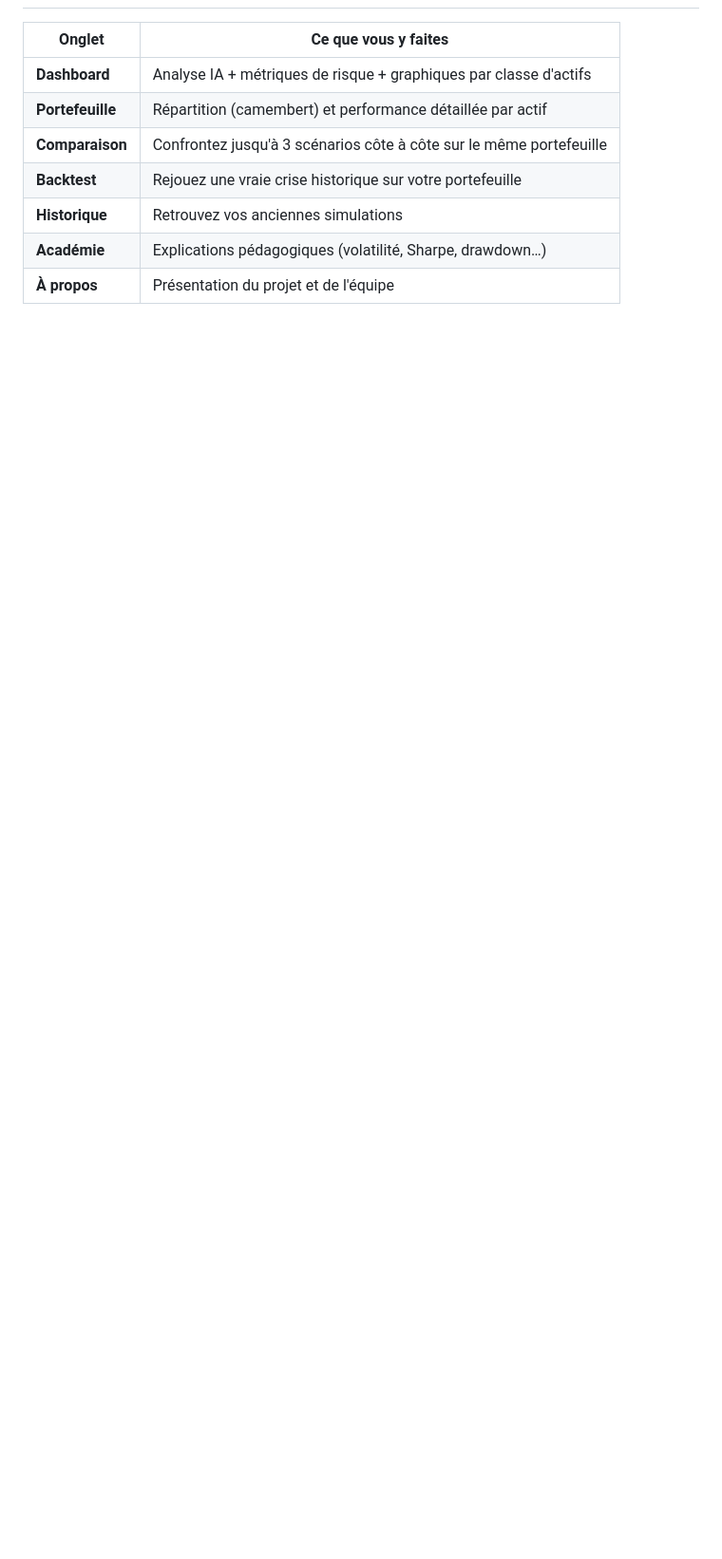
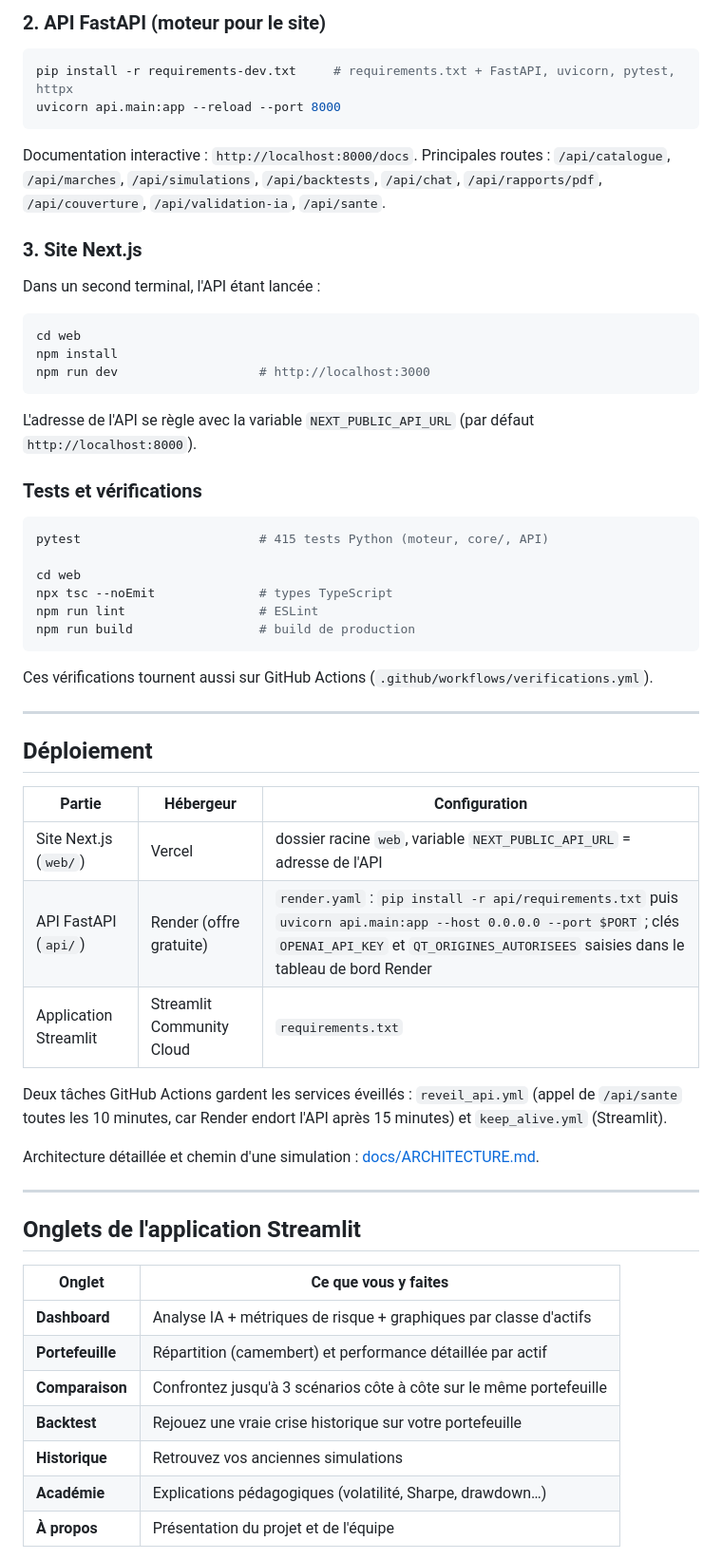
Before and after one commit to 00quentin/projet-info-ia-L1-QG-LD-AR-ES, a Markdown page: README.md, the part around one of its changes. Shown at 95% size. Rendered like a GitHub page; blank space fills up the shorter version.

````diff
--- a/README.md
+++ b/README.md
@@ -27,3 +56,54 @@ Concrètement :
+### 2. API FastAPI (moteur pour le site)
+
+```bash
+pip install -r requirements-dev.txt     # requirements.txt + FastAPI, uvicorn, pytest, httpx
+uvicorn api.main:app --reload --port 8000
+```
+
+Documentation interactive : `http://localhost:8000/docs`. Principales routes : `/api/catalogue`, `/api/marches`, `/api/simulations`, `/api/backtests`, `/api/chat`, `/api/rapports/pdf`, `/api/couverture`, `/api/validation-ia`, `/api/sante`.
+
+### 3. Site Next.js
+
+Dans un second terminal, l'API étant lancée :
+
+```bash
+cd web
+npm install
+npm run dev                   # http://localhost:3000
+```
+
+L'adresse de l'API se règle avec la variable `NEXT_PUBLIC_API_URL` (par défaut `http://localhost:8000`).
+
+### Tests et vérifications
+
+```bash
+pytest                        # 415 tests Python (moteur, core/, API)
+
+cd web
+npx tsc --noEmit              # types TypeScript
+npm run lint                  # ESLint
+npm run build                 # build de production
+```
+
+Ces vérifications tournent aussi sur GitHub Actions (`.github/workflows/verifications.yml`).
+
+---
+
+## Déploiement
+
+| Partie | Hébergeur | Configuration |
+|---|---|---|
+| Site Next.js (`web/`) | Vercel | dossier racine `web`, variable `NEXT_PUBLIC_API_URL` = adresse de l'API |
+| API FastAPI (`api/`) | Render (offre gratuite) | `render.yaml` : `pip install -r api/requirements.txt` puis `uvicorn api.main:app --host 0.0.0.0 --port $PORT` ; clés `OPENAI_API_KEY` et `QT_ORIGINES_AUTORISEES` saisies dans le tableau de bord Render |
+| Application Streamlit | Streamlit Community Cloud | `requirements.txt` |
+
+Deux tâches GitHub Actions gardent les services éveillés : `reveil_api.yml` (appel de `/api/sante` toutes les 10 minutes, car Render endort l'API après 15 minutes) et `keep_alive.yml` (Streamlit).
+
+Architecture détaillée et chemin d'une simulation : [docs/ARCHITECTURE.md](docs/ARCHITECTURE.md).
+
+---
+
+## Onglets de l'application Streamlit
 
 | Onglet | Ce que vous y faites |
 |---|---|
````
Also changed, not shown: other parts of README.md (+54 -81 lines), docs/ARCHITECTURE.md (added, +94 -0 lines).
